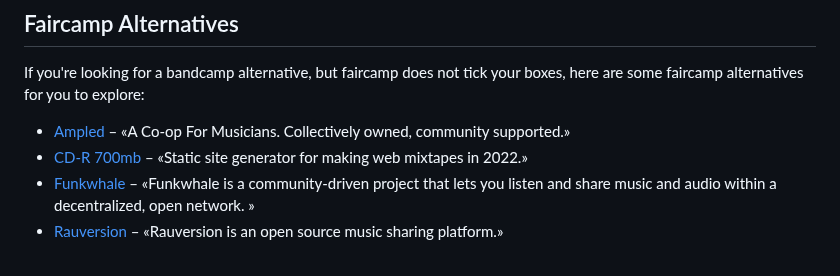
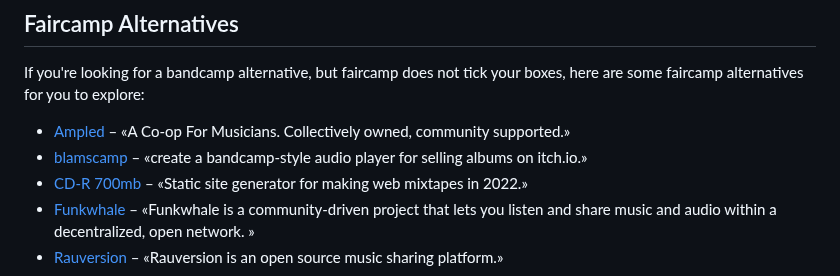
Before and after one commit to eljojo/faircamp-fork, a Markdown page: README.md, the part around the change. GitHub-like rendering.

Commit message:
Add blamscamp as another faircamp alternative

```diff
--- a/README.md
+++ b/README.md
@@ -487,6 +487,7 @@ If you're looking for a bandcamp alternative, but faircamp does not tick your
 boxes, here are some faircamp alternatives for you to explore:
 
 - [Ampled](https://www.ampled.com/) – «A Co-op For Musicians. Collectively owned, community supported.»
+- [blamscamp](https://suricrasia.online/blamscamp/) – «create a bandcamp-style audio player for selling albums on itch.io.»
 - [CD-R 700mb](https://github.com/thebaer/cdr) – «Static site generator for making web mixtapes in 2022.»
 - [Funkwhale](https://funkwhale.audio/) – «Funkwhale is a community-driven project that lets you listen and share music and audio within a decentralized, open network. »
 - [Rauversion](https://github.com/rauversion/rauversion-phx) – «Rauversion is an open source music sharing platform.»
```
